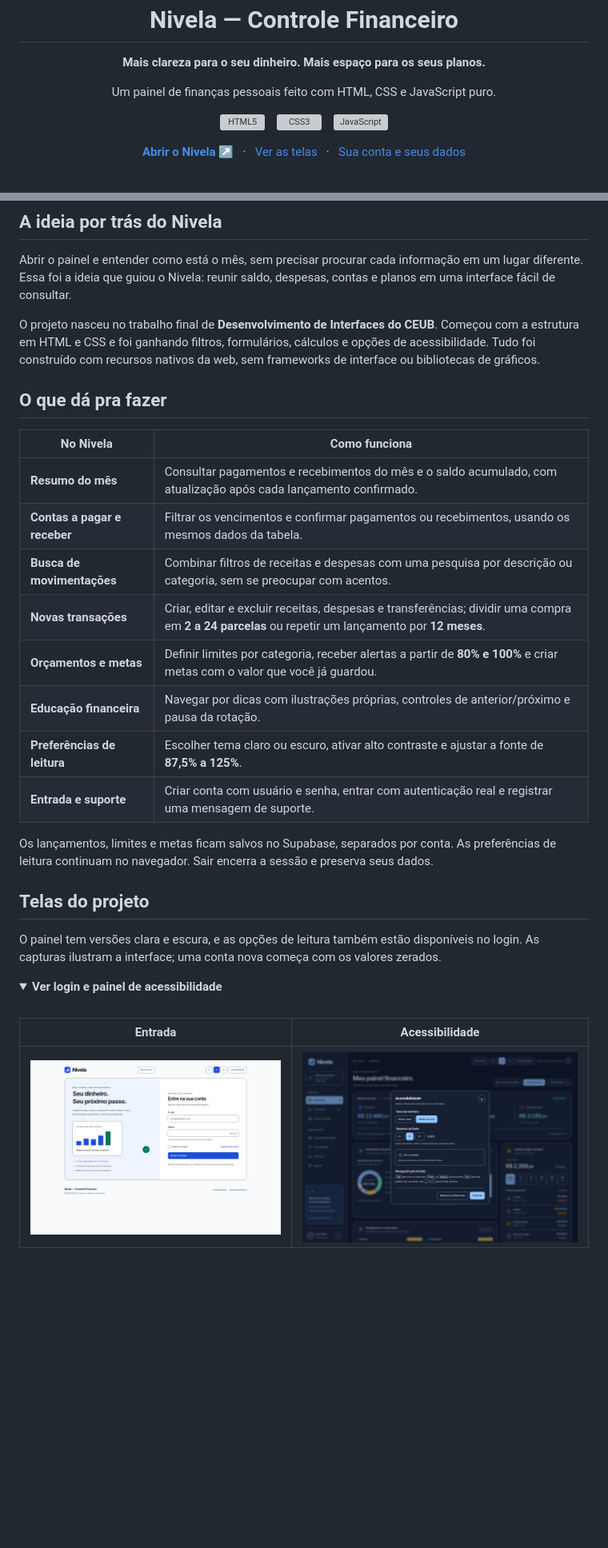
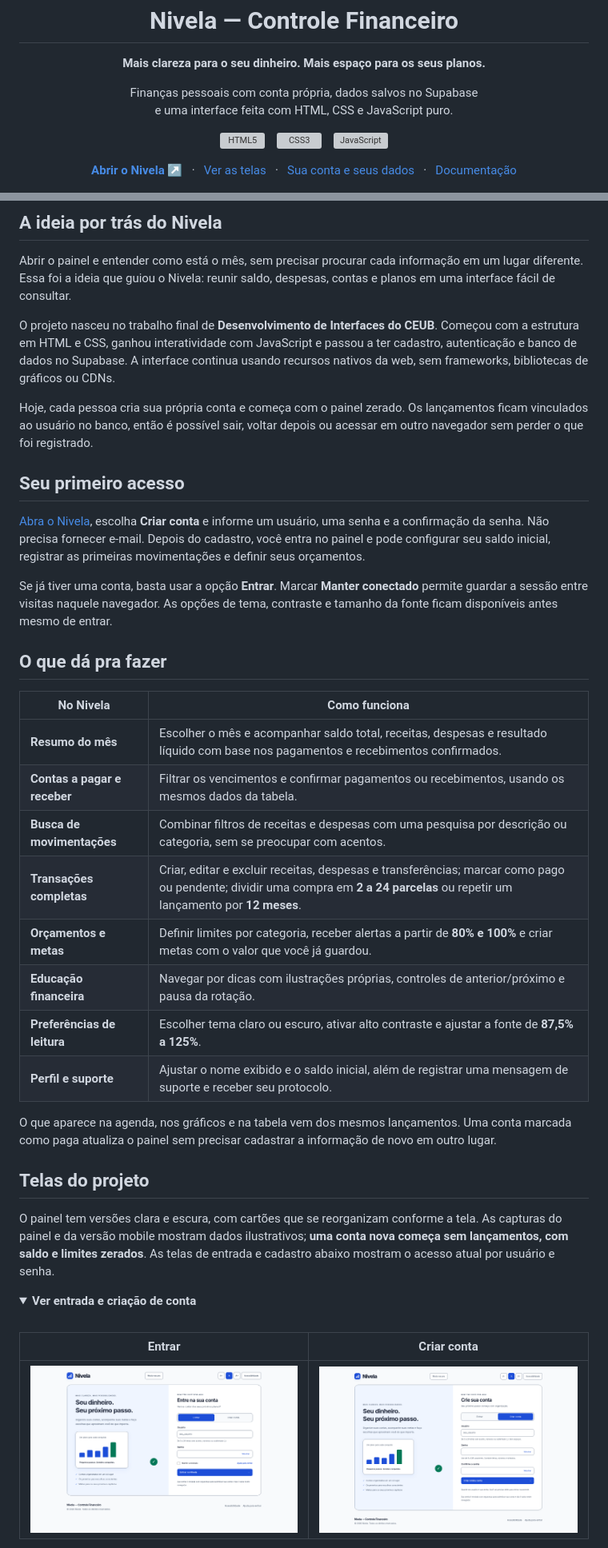
Before and after one commit to luizfelip-dev/website, a Markdown page: README.md, 2 parts joined by grey strips. Shown at 80% size. GitHub-like rendering; pictures changed too: docs/readme/cadastro.png (added), docs/readme/login.png; folded sections open; blank space fills up the shorter version; grey boxes are pictures that could not be loaded.

Commit message:
atualizando readme com cadastro e banco de dados

```diff
--- a/README.md
+++ b/README.md
@@ -7,7 +7,7 @@
   <h1>Nivela — Controle Financeiro</h1>
 
   <p><strong>Mais clareza para o seu dinheiro. Mais espaço para os seus planos.</strong></p>
-  <p>Um painel de finanças pessoais feito com HTML, CSS e JavaScript puro.</p>
+  <p>Finanças pessoais com conta própria, dados salvos no Supabase<br>e uma interface feita com HTML, CSS e JavaScript puro.</p>
 
   <p>
     <img src="docs/readme/tecnologias/html5.svg" alt="HTML5" title="HTML5" width="32" height="32">
@@ -23,6 +23,8 @@
     <a href="#telas-do-projeto">Ver as telas</a>
     &nbsp; · &nbsp;
     <a href="#sua-conta-e-seus-dados">Sua conta e seus dados</a>
+    &nbsp; · &nbsp;
+    <a href="#documentação-e-verificações">Documentação</a>
   </p>
 
   <picture>
@@ -37,33 +39,41 @@
 
 Abrir o painel e entender como está o mês, sem precisar procurar cada informação em um lugar diferente. Essa foi a ideia que guiou o Nivela: reunir saldo, despesas, contas e planos em uma interface fácil de consultar.
 
-O projeto nasceu no trabalho final de **Desenvolvimento de Interfaces do CEUB**. Começou com a estrutura em HTML e CSS e foi ganhando filtros, formulários, cálculos e opções de acessibilidade. Tudo foi construído com recursos nativos da web, sem frameworks de interface ou bibliotecas de gráficos.
+O projeto nasceu no trabalho final de **Desenvolvimento de Interfaces do CEUB**. Começou com a estrutura em HTML e CSS, ganhou interatividade com JavaScript e passou a ter cadastro, autenticação e banco de dados no Supabase. A interface continua usando recursos nativos da web, sem frameworks, bibliotecas de gráficos ou CDNs.
+
+Hoje, cada pessoa cria sua própria conta e começa com o painel zerado. Os lançamentos ficam vinculados ao usuário no banco, então é possível sair, voltar depois ou acessar em outro navegador sem perder o que foi registrado.
+
+## Seu primeiro acesso
+
+[Abra o Nivela](https://luizfelip-dev.github.io/website/login.html), escolha **Criar conta** e informe um usuário, uma senha e a confirmação da senha. Não precisa fornecer e-mail. Depois do cadastro, você entra no painel e pode configurar seu saldo inicial, registrar as primeiras movimentações e definir seus orçamentos.
+
+Se já tiver uma conta, basta usar a opção **Entrar**. Marcar **Manter conectado** permite guardar a sessão entre visitas naquele navegador. As opções de tema, contraste e tamanho da fonte ficam disponíveis antes mesmo de entrar.
 
 ## O que dá pra fazer
 
 | No Nivela | Como funciona |
 | --- | --- |
-| **Resumo do mês** | Consultar pagamentos e recebimentos do mês e o saldo acumulado, com atualização após cada lançamento confirmado. |
+| **Resumo do mês** | Escolher o mês e acompanhar saldo total, receitas, despesas e resultado líquido com base nos pagamentos e recebimentos confirmados. |
 | **Contas a pagar e receber** | Filtrar os vencimentos e confirmar pagamentos ou recebimentos, usando os mesmos dados da tabela. |
 | **Busca de movimentações** | Combinar filtros de receitas e despesas com uma pesquisa por descrição ou categoria, sem se preocupar com acentos. |
-| **Novas transações** | Criar, editar e excluir receitas, despesas e transferências; dividir uma compra em **2 a 24 parcelas** ou repetir um lançamento por **12 meses**. |
+| **Transações completas** | Criar, editar e excluir receitas, despesas e transferências; marcar como pago ou pendente; dividir uma compra em **2 a 24 parcelas** ou repetir um lançamento por **12 meses**. |
 | **Orçamentos e metas** | Definir limites por categoria, receber alertas a partir de **80% e 100%** e criar metas com o valor que você já guardou. |
 | **Educação financeira** | Navegar por dicas com ilustrações próprias, controles de anterior/próximo e pausa da rotação. |
 | **Preferências de leitura** | Escolher tema claro ou escuro, ativar alto contraste e ajustar a fonte de **87,5% a 125%**. |
-| **Entrada e suporte** | Criar conta com usuário e senha, entrar com autenticação real e registrar uma mensagem de suporte. |
+| **Perfil e suporte** | Ajustar o nome exibido e o saldo inicial, além de registrar uma mensagem de suporte e receber seu protocolo. |
 
-Os lançamentos, limites e metas ficam salvos no Supabase, separados por conta. As preferências de leitura continuam no navegador. Sair encerra a sessão e preserva seus dados.
+O que aparece na agenda, nos gráficos e na tabela vem dos mesmos lançamentos. Uma conta marcada como paga atualiza o painel sem precisar cadastrar a informação de novo em outro lugar.
 
 ## Telas do projeto
 
-O painel tem versões clara e escura, e as opções de leitura também estão disponíveis no login. As capturas ilustram a interface; uma conta nova começa com os valores zerados.
+O painel tem versões clara e escura, com cartões que se reorganizam conforme a tela. As capturas do painel e da versão mobile mostram dados ilustrativos; **uma conta nova começa sem lançamentos, com saldo e limites zerados**. As telas de entrada e cadastro abaixo mostram o acesso atual por usuário e senha.
 
 <details>
-  <summary><strong>Ver login e painel de acessibilidade</strong></summary>
+  <summary><strong>Ver entrada e criação de conta</strong></summary>
 
   <br>
 
-  | Entrada | Acessibilidade |
+  | Entrar | Criar conta |
   | :---: | :---: |
-  | ![Login do Nivela no tema claro](docs/readme/login.png) | ![Painel de acessibilidade com tema, fonte e alto contraste](docs/readme/acessibilidade.png) |
+  | ![Entrada do Nivela com campos de usuário e senha](docs/readme/login.png) | ![Cadastro do Nivela com usuário, senha e confirmação da senha](docs/readme/cadastro.png) |
 
```
Also changed, not shown: other parts of README.md (+72 -15 lines).
